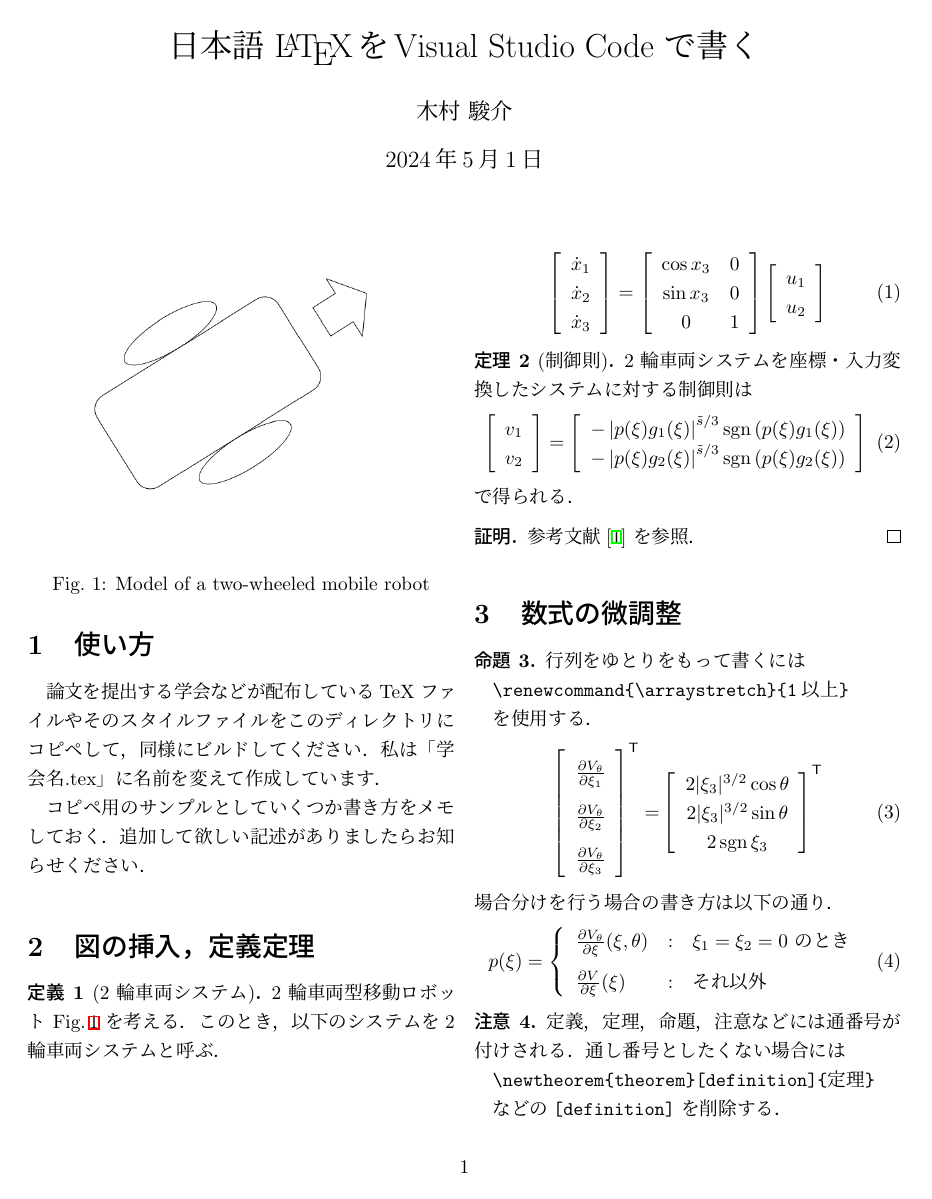
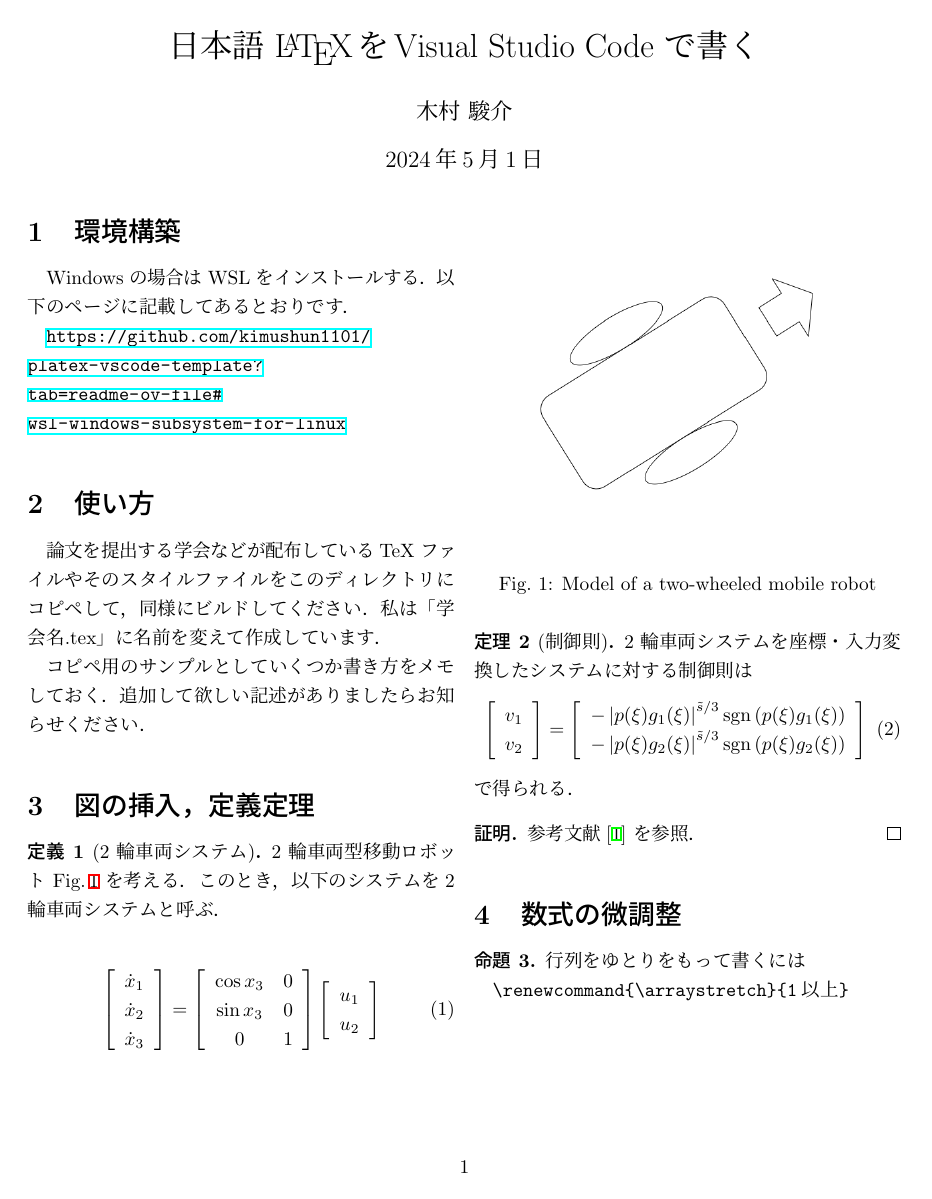
Before and after one commit to kimushun1101/platex-vscode-template, a LaTeX document (sample.tex): page 1 of 2. Compiled offline with pLaTeX and dvipdfmx.

Commit message:
Update sample

```diff
--- a/sample.tex
+++ b/sample.tex
@@ -9,6 +9,8 @@
 \usepackage[dvipdfmx]{graphicx}
 % リンク
 \usepackage[dvipdfmx]{hyperref}
+% URL
+\usepackage{url}
 % 目次
 \usepackage{pxjahyper}
 % フォント関連
@@ -50,6 +52,13 @@
 \title{日本語 \LaTeX をVisual Studio Code で書く}
 \author{木村 駿介}
 \maketitle
+
+\section{環境構築}
+
+Windows の場合は WSL をインストールする．
+以下のページに記載してあるとおりです．
+
+\url{https://github.com/kimushun1101/platex-vscode-template?tab=readme-ov-file#wsl-windows-subsystem-for-linux}
 
 \section{使い方}
 論文を提出する学会などが配布しているTeX ファイルやそのスタイルファイルをこのディレクトリにコピペして，同様にビルドしてください．
```
